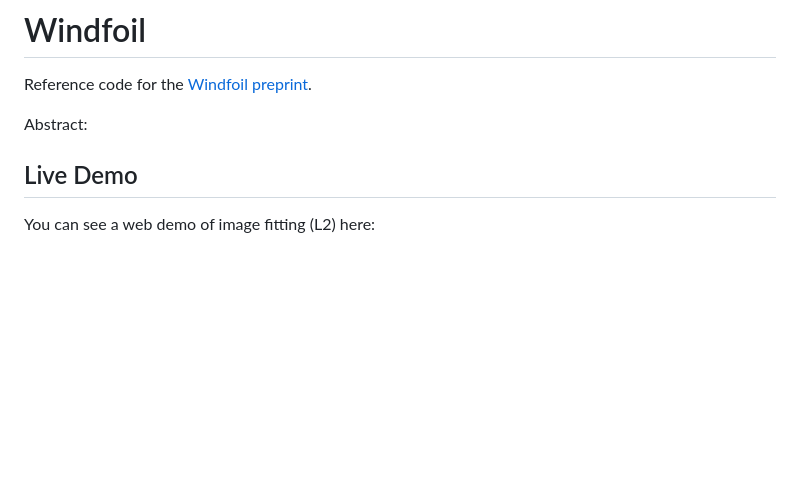
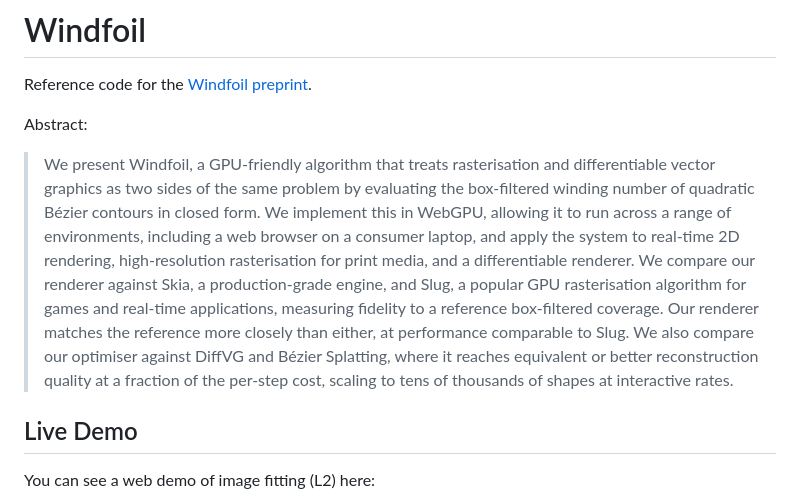
Before and after one commit to texel-org/windfoil-paper, a Markdown page: README.md, the part around the change. Rendered like a GitHub page; blank space fills up the shorter version.

Commit message:
abstract

```diff
--- a/README.md
+++ b/README.md
@@ -3,6 +3,8 @@
 Reference code for the [Windfoil preprint](https://arxiv.org/abs/2610.02468).
 
 Abstract:
+
+> We present Windfoil, a GPU-friendly algorithm that treats rasterisation and differentiable vector graphics as two sides of the same problem by evaluating the box-filtered winding number of quadratic Bézier contours in closed form. We implement this in WebGPU, allowing it to run across a range of environments, including a web browser on a consumer laptop, and apply the system to real-time 2D rendering, high-resolution rasterisation for print media, and a differentiable renderer. We compare our renderer against Skia, a production-grade engine, and Slug, a popular GPU rasterisation algorithm for games and real-time applications, measuring fidelity to a reference box-filtered coverage. Our renderer matches the reference more closely than either, at performance comparable to Slug. We also compare our optimiser against DiffVG and Bézier Splatting, where it reaches equivalent or better reconstruction quality at a fraction of the per-step cost, scaling to tens of thousands of shapes at interactive rates.
 
 ## Live Demo
 
```
